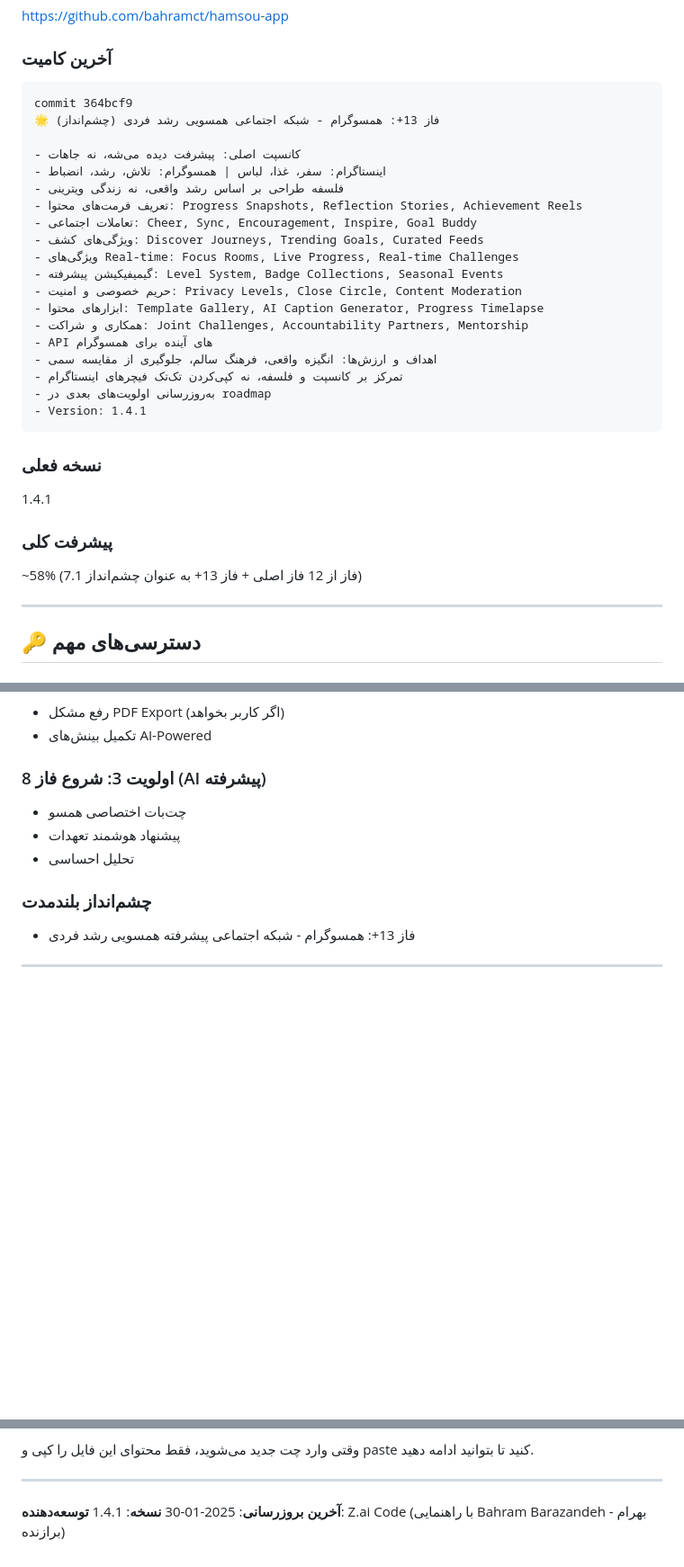
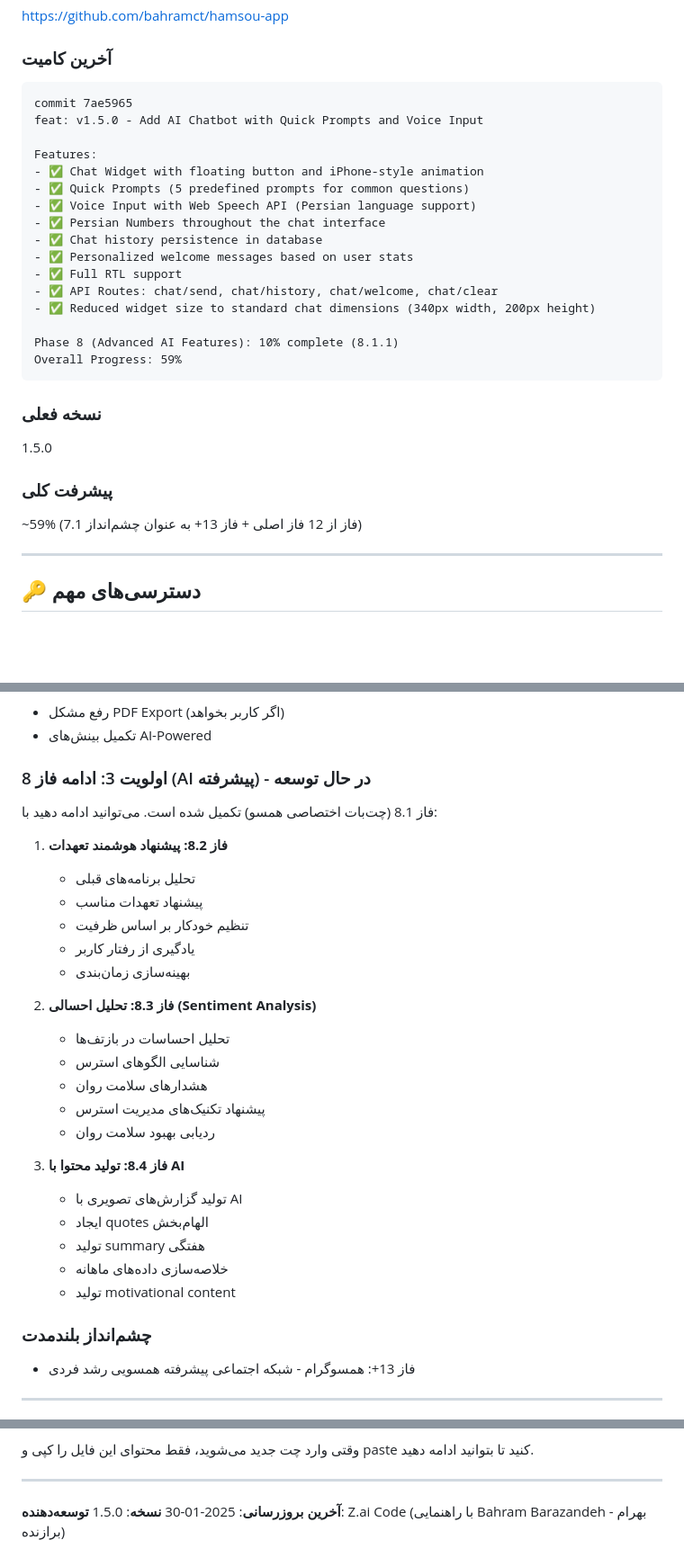
Before and after one commit to bahramct/hamsou-app, a Markdown page: AI-Resume.md, 3 parts joined by grey strips. Shown at 90% size. GitHub-like rendering; blank space fills up the shorter version.

````diff
--- a/AI-Resume.md
+++ b/AI-Resume.md
@@ -21,32 +21,29 @@ https://github.com/bahramct/hamsou-app
 
 ### آخرین کامیت
 ```
-commit 364bcf9
-🌟 فاز 13+: همسوگرام - شبکه اجتماعی همسویی رشد فردی (چشم‌انداز)
+commit 7ae5965
+feat: v1.5.0 - Add AI Chatbot with Quick Prompts and Voice Input
 
-- کانسپت اصلی: پیشرفت دیده می‌شه، نه جاهات
-- اینستاگرام: سفر، غذا، لباس | همسوگرام: تلاش، رشد، انضباط
-- فلسفه طراحی بر اساس رشد واقعی، نه زندگی ویترینی
-- تعریف فرمت‌های محتوا: Progress Snapshots, Reflection Stories, Achievement Reels
-- تعاملات اجتماعی: Cheer, Sync, Encouragement, Inspire, Goal Buddy
-- ویژگی‌های کشف: Discover Journeys, Trending Goals, Curated Feeds
-- ویژگی‌های Real-time: Focus Rooms, Live Progress, Real-time Challenges
-- گیمیفیکیشن پیشرفته: Level System, Badge Collections, Seasonal Events
-- حریم خصوصی و امنیت: Privacy Levels, Close Circle, Content Moderation
-- ابزارهای محتوا: Template Gallery, AI Caption Generator, Progress Timelapse
-- همکاری و شراکت: Joint Challenges, Accountability Partners, Mentorship
-- API های آینده برای همسوگرام
-- اهداف و ارزش‌ها: انگیزه واقعی، فرهنگ سالم، جلوگیری از مقایسه سمی
-- تمرکز بر کانسپت و فلسفه، نه کپی‌کردن تک‌تک فیچرهای اینستاگرام
-- به‌روزرسانی اولویت‌های بعدی در roadmap
-- Version: 1.4.1
+Features:
+- ✅ Chat Widget with floating button and iPhone-style animation
+- ✅ Quick Prompts (5 predefined prompts for common questions)
+- ✅ Voice Input with Web Speech API (Persian language support)
+- ✅ Persian Numbers throughout the chat interface
+- ✅ Chat history persistence in database
+- ✅ Personalized welcome messages based on user stats
+- ✅ Full RTL support
+- ✅ API Routes: chat/send, chat/history, chat/welcome, chat/clear
+- ✅ Reduced widget size to standard chat dimensions (340px width, 200px height)
+
+Phase 8 (Advanced AI Features): 10% complete (8.1.1)
+Overall Progress: 59%
 ```
 
 ### نسخه فعلی
-1.4.1
+1.5.0
 
 ### پیشرفت کلی
-~58% (7.1 فاز از 12 فاز اصلی + فاز 13+ به عنوان چشم‌انداز)
+~59% (7.1 فاز از 12 فاز اصلی + فاز 13+ به عنوان چشم‌انداز)
 
 ---
 
@@ -310,10 +362,33 @@ tail -100 /home/z/my-project/dev.log
 
 </div>
 
-### اولویت 3: شروع فاز 8 (AI پیشرفته)
-- چت‌بات اختصاصی همسو
-- پیشنهاد هوشمند تعهدات
-- تحلیل احساسی
+### اولویت 3: ادامه فاز 8 (AI پیشرفته) - در حال توسعه
+<div dir="rtl">
+
+فاز 8.1 (چت‌بات اختصاصی همسو) تکمیل شده است. می‌توانید ادامه دهید با:
+
+1. **فاز 8.2: پیشنهاد هوشمند تعهدات**
+   - تحلیل برنامه‌های قبلی
+   - پیشنهاد تعهدات مناسب
+   - تنظیم خودکار بر اساس ظرفیت
+   - یادگیری از رفتار کاربر
+   - بهینه‌سازی زمان‌بندی
+
+2. **فاز 8.3: تحلیل احسالی (Sentiment Analysis)**
+   - تحلیل احساسات در بازتف‌ها
+   - شناسایی الگوهای استرس
+   - هشدارهای سلامت روان
+   - پیشنهاد تکنیک‌های مدیریت استرس
+   - ردیابی بهبود سلامت روان
+
+3. **فاز 8.4: تولید محتوا با AI**
+   - تولید گزارش‌های تصویری با AI
+   - ایجاد quotes الهام‌بخش
+   - تولید summary هفتگی
+   - خلاصه‌سازی داده‌های ماهانه
+   - تولید motivational content
+
+</div>
 
 ### چشم‌انداز بلندمدت
 - فاز 13+: همسوگرام - شبکه اجتماعی پیشرفته همسویی رشد فردی
@@ -469,7 +544,7 @@ const result = await authApiPost('/api/commitments', { text: '...' });
 <div dir="rtl">
 
 **آخرین بروزرسانی**: 2025-01-30
-**نسخه**: 1.4.1
+**نسخه**: 1.5.0
 **توسعه‌دهنده**: Z.ai Code (با راهنمایی Bahram Barazandeh - بهرام برازنده)
 
 </div>
````
Also changed, not shown: other parts of AI-Resume.md (+56 -1 lines).
